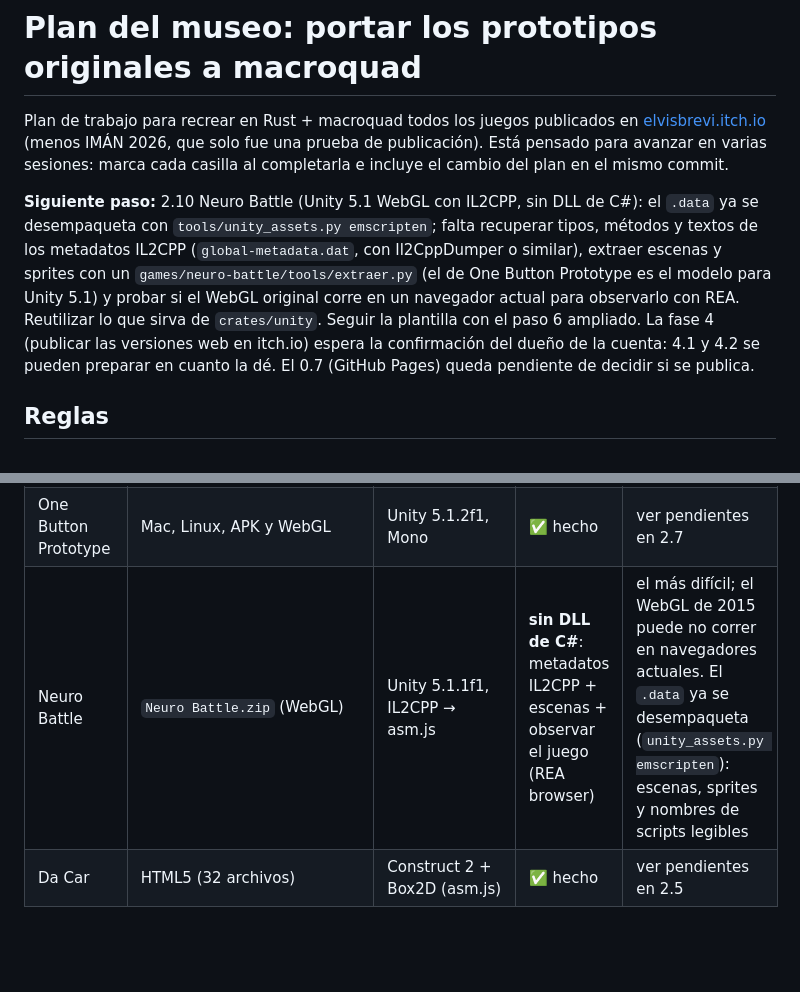
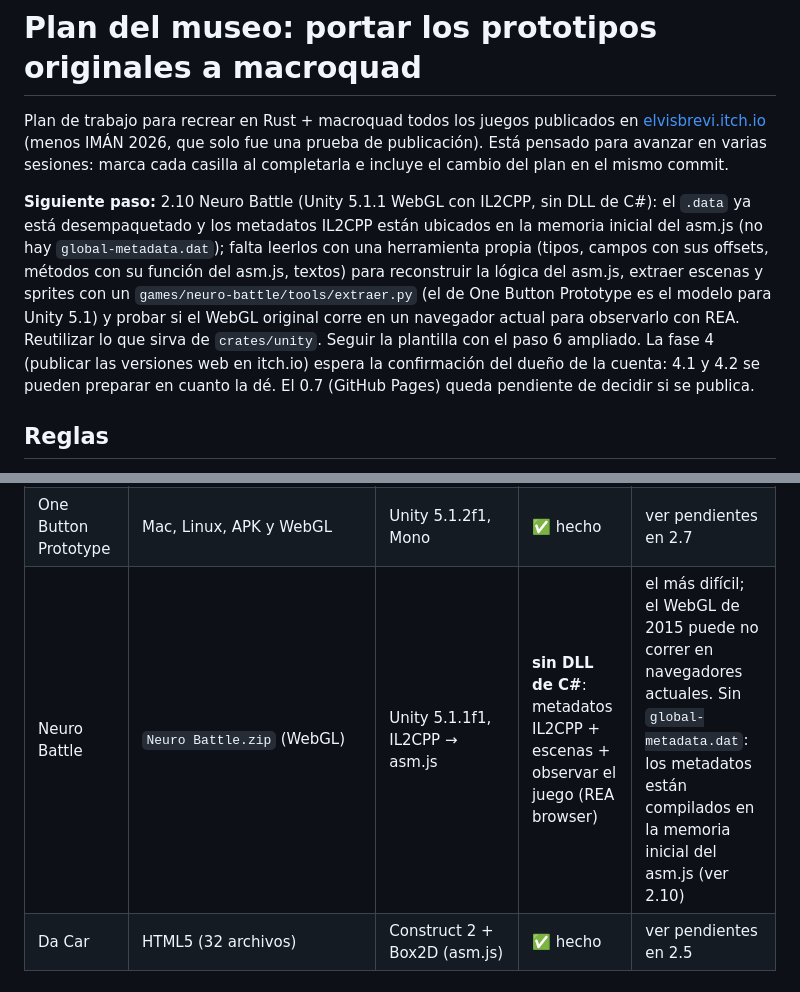
Before and after one commit to elvisbrevi/original-prototypes-ported, a Markdown page: PLAN.md, 2 parts joined by grey strips. GitHub-like rendering; blank space fills up the shorter version.

```diff
--- a/PLAN.md
+++ b/PLAN.md
@@ -5,13 +5,14 @@ Plan de trabajo para recrear en Rust + macroquad todos los juegos publicados en
 Está pensado para avanzar en varias sesiones: marca cada casilla al completarla e incluye el cambio
 del plan en el mismo commit.
 
-**Siguiente paso:** 2.10 Neuro Battle (Unity 5.1 WebGL con IL2CPP, sin DLL de C#): el `.data`
-ya se desempaqueta con `tools/unity_assets.py emscripten`; falta recuperar tipos, métodos y
-textos de los metadatos IL2CPP (`global-metadata.dat`, con Il2CppDumper o similar), extraer
-escenas y sprites con un `games/neuro-battle/tools/extraer.py` (el de One Button Prototype es
-el modelo para Unity 5.1) y probar si el WebGL original corre en un navegador actual para
-observarlo con REA. Reutilizar lo que sirva de `crates/unity`. Seguir la plantilla con el paso
-6 ampliado. La fase 4 (publicar las versiones web en itch.io) espera la confirmación del dueño
+**Siguiente paso:** 2.10 Neuro Battle (Unity 5.1.1 WebGL con IL2CPP, sin DLL de C#): el `.data`
+ya está desempaquetado y los metadatos IL2CPP están ubicados en la memoria inicial del asm.js
+(no hay `global-metadata.dat`); falta leerlos con una herramienta propia (tipos, campos con sus
+offsets, métodos con su función del asm.js, textos) para reconstruir la lógica del asm.js,
+extraer escenas y sprites con un `games/neuro-battle/tools/extraer.py` (el de One Button
+Prototype es el modelo para Unity 5.1) y probar si el WebGL original corre en un navegador
+actual para observarlo con REA. Reutilizar lo que sirva de `crates/unity`. Seguir la plantilla
+con el paso 6 ampliado. La fase 4 (publicar las versiones web en itch.io) espera la confirmación del dueño
 de la cuenta: 4.1 y 4.2 se pueden preparar en cuanto la dé. El 0.7 (GitHub Pages) queda pendiente de decidir si se publica.
 
 ## Reglas
@@ -144,7 +145,7 @@ cada juego en la fase 2).
 | Que No Caiga | HTML5 (39 archivos) | Construct 2 | ✅ hecho | ver pendientes en 2.3 |
 | Retro Penal | HTML5 + NW.js (win/osx/linux) | Construct 2 | ✅ hecho | ver pendientes en 2.4 |
 | One Button Prototype | Mac, Linux, APK y WebGL | Unity 5.1.2f1, Mono | ✅ hecho | ver pendientes en 2.7 |
-| Neuro Battle | `Neuro Battle.zip` (WebGL) | Unity 5.1.1f1, IL2CPP → asm.js | **sin DLL de C#**: metadatos IL2CPP + escenas + observar el juego (REA browser) | el más difícil; el WebGL de 2015 puede no correr en navegadores actuales. El `.data` ya se desempaqueta (`unity_assets.py emscripten`): escenas, sprites y nombres de scripts legibles |
+| Neuro Battle | `Neuro Battle.zip` (WebGL) | Unity 5.1.1f1, IL2CPP → asm.js | **sin DLL de C#**: metadatos IL2CPP + escenas + observar el juego (REA browser) | el más difícil; el WebGL de 2015 puede no correr en navegadores actuales. Sin `global-metadata.dat`: los metadatos están compilados en la memoria inicial del asm.js (ver 2.10) |
 | Da Car | HTML5 (32 archivos) | Construct 2 + Box2D (asm.js) | ✅ hecho | ver pendientes en 2.5 |
 
 ## Fase 2 — Ports
```
Also changed, not shown: other parts of PLAN.md (+40 -2 lines).
